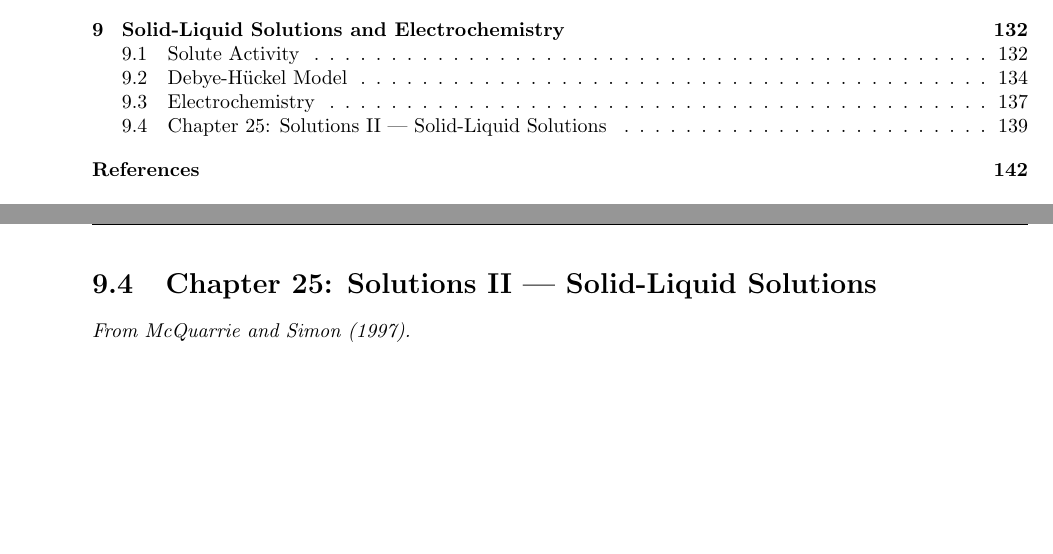
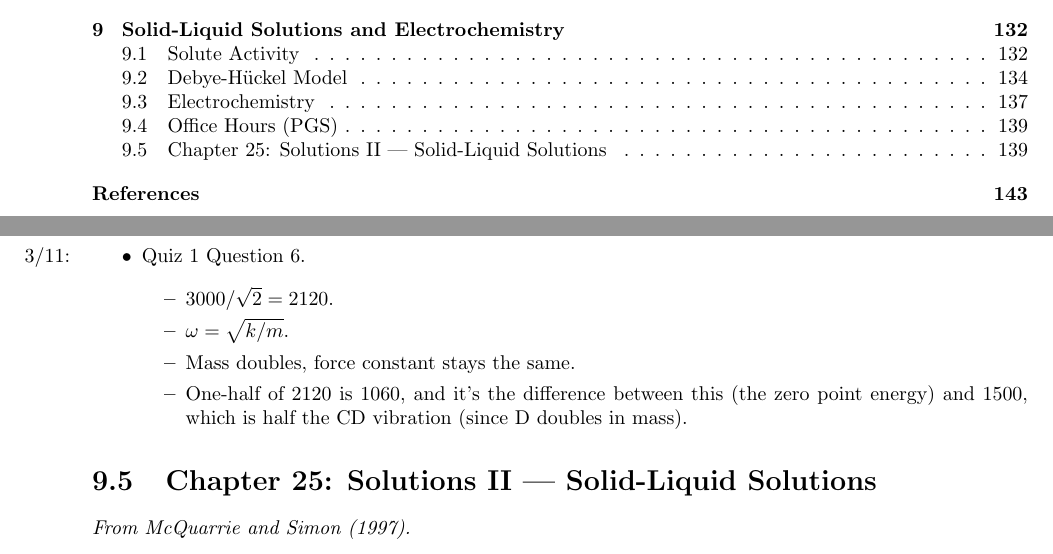
Before and after one commit to shadypuck/CHEM26200Notes, a LaTeX thesis (Notes/notes.tex, which reads Notes/Week9/week9.tex): two parts of pages 3 and 144 of 147 before the commit and two parts of pages 3 and 144 of 148 after it, joined at a grey line, cut so that both start at the same text, the shorter picture padded with empty space. The pictures show the PDF file Notes/notes.pdf that the author committed with the source.

Commit message:
Prof Office Hours 5

```diff
--- a/Notes/Week9/week9.tex
+++ b/Notes/Week9/week9.tex
@@ -371,6 +371,19 @@
 
 
 
+\section{Office Hours (PGS)}
+\begin{itemize}
+    \item \marginnote{3/11:}Quiz 1 Question 6.
+    \begin{itemize}
+        \item $3000/\sqrt{2}=2120$.
+        \item $\omega=\sqrt{k/m}$.
+        \item Mass doubles, force constant stays the same.
+        \item One-half of 2120 is 1060, and it's the difference between this (the zero point energy) and 1500, which is half the \ce{CD} vibration (since \ce{D} doubles in mass).
+    \end{itemize}
+\end{itemize}
+
+
+
 \section{Chapter 25: Solutions II --- Solid-Liquid Solutions}
 \emph{From \textcite{bib:McQuarrieSimon}.}
 \begin{itemize}
```
Also changed, not shown: Notes/Week9/week9.pdf, Notes/notes.pdf.
